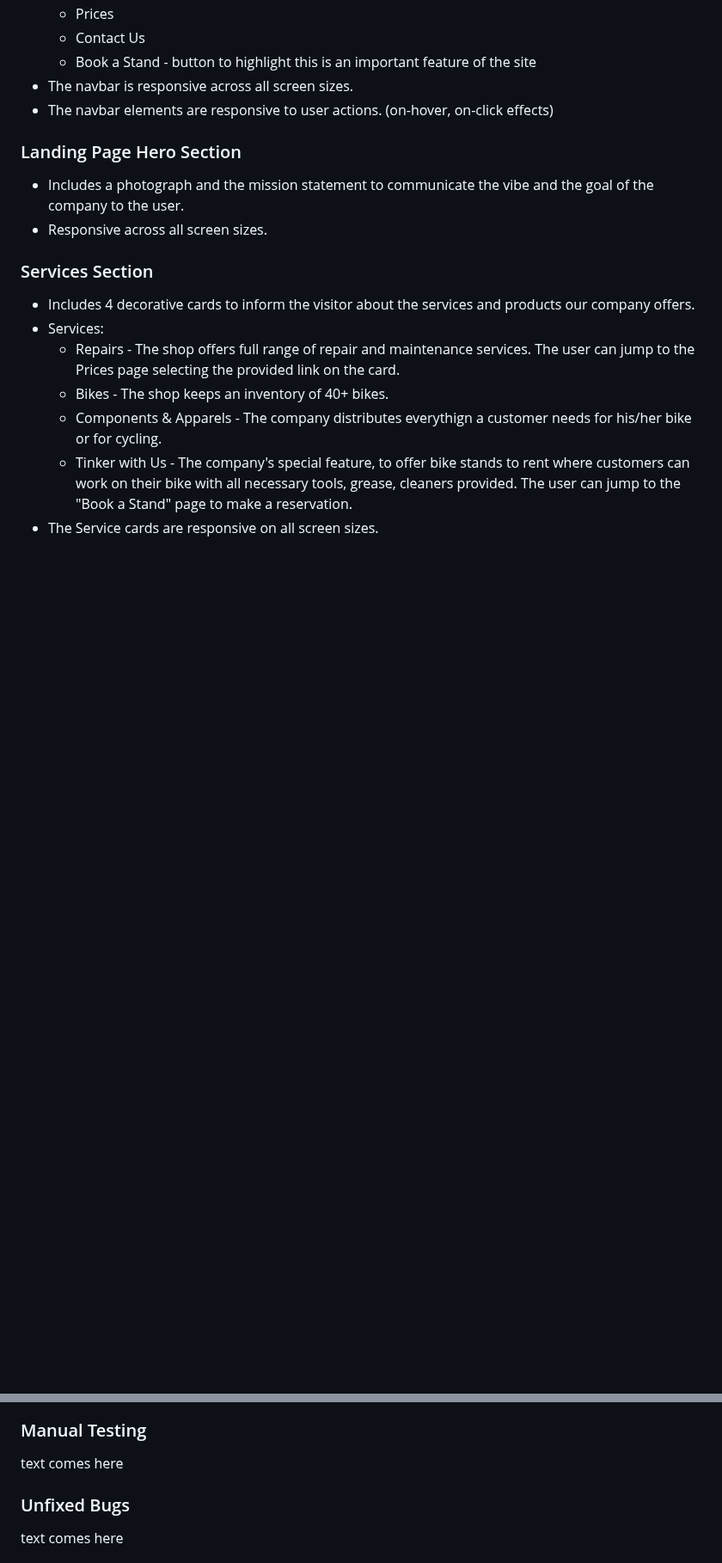
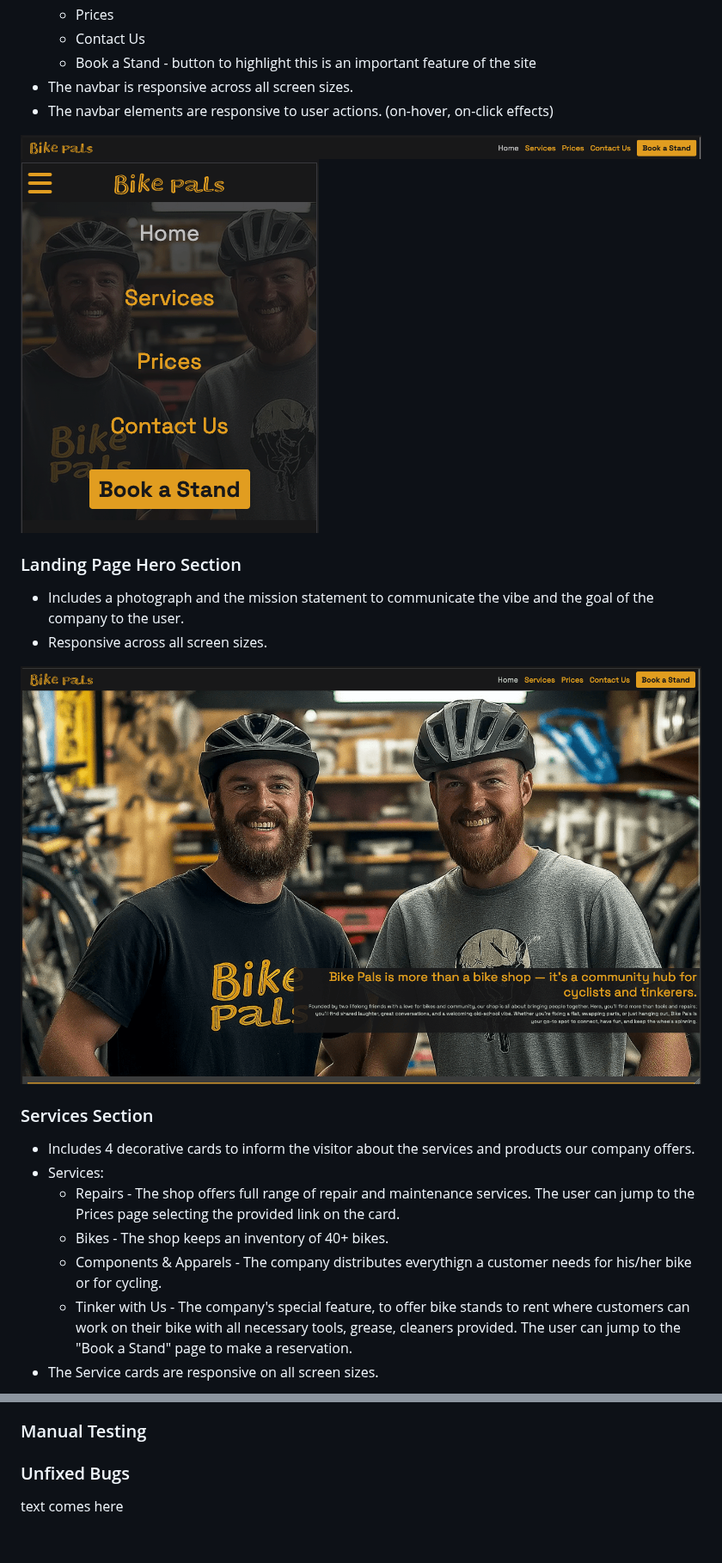
Before and after one commit to demetermarcell/bike-pals, a Markdown page: README.md, 2 parts joined by grey strips. Shown at 86% size. Drawn GitHub-style; blank space fills up the shorter version.

```diff
--- a/README.md
+++ b/README.md
@@ -25,9 +25,14 @@ IMG mockups on devices AI generated
 - The navbar is responsive across all screen sizes.
 - The navbar elements are responsive to user actions. (on-hover, on-click effects)
 
+<img src="screenshot/navbar-desktop-min.png" alt="Desktop Navbar" >
+<img src="screenshot/navbar-mobile-min.png" alt="Mobile Navbar" >
+
 ### Landing Page Hero Section
 - Includes a photograph and the mission statement to communicate the vibe and the goal of the company to the user.
 - Responsive across all screen sizes.
+
+<img src="screenshot/hero-min.png" alt="Hero Section" >
 
 ### Services Section
 - Includes 4 decorative cards to inform the visitor about the services and products our company offers.
@@ -84,5 +118,5 @@ text comes here
 ### Manual Testing
-text comes here
+
 ### Unfixed Bugs
 text comes here
 ## Deployment
```
Also changed, not shown: other parts of README.md (+31 -2 lines).
